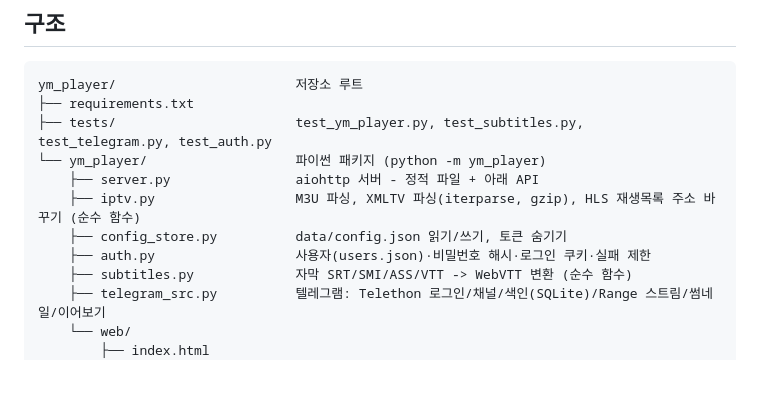
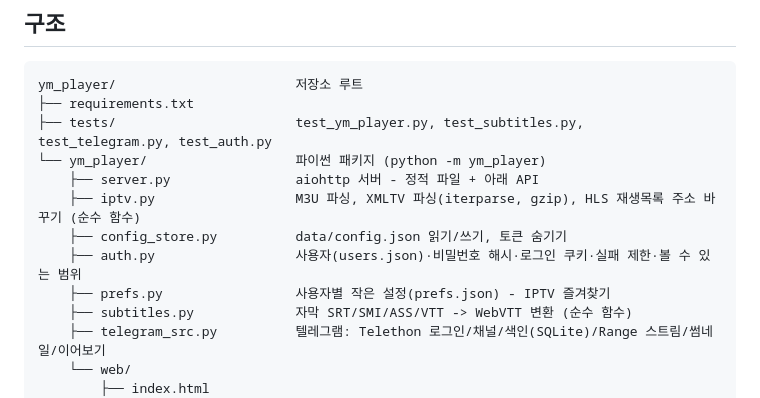
Before and after one commit to yume-script/ym_player, a Markdown page: README.md, the part around one of its changes. Rendered like a GitHub page; blank space fills up the shorter version.

```diff
--- a/README.md
+++ b/README.md
@@ -103,7 +109,8 @@ ym_player/                       저장소 루트
     ├── server.py                aiohttp 서버 - 정적 파일 + 아래 API
     ├── iptv.py                  M3U 파싱, XMLTV 파싱(iterparse, gzip), HLS 재생목록 주소 바꾸기 (순수 함수)
     ├── config_store.py          data/config.json 읽기/쓰기, 토큰 숨기기
-    ├── auth.py                  사용자(users.json)·비밀번호 해시·로그인 쿠키·실패 제한
+    ├── auth.py                  사용자(users.json)·비밀번호 해시·로그인 쿠키·실패 제한·볼 수 있는 범위
+    ├── prefs.py                 사용자별 작은 설정(prefs.json) - IPTV 즐겨찾기
     ├── subtitles.py             자막 SRT/SMI/ASS/VTT -> WebVTT 변환 (순수 함수)
     ├── telegram_src.py          텔레그램: Telethon 로그인/채널/색인(SQLite)/Range 스트림/썸네일/이어보기
     └── web/
```
Also changed, not shown: other parts of README.md (+14 -6 lines).
